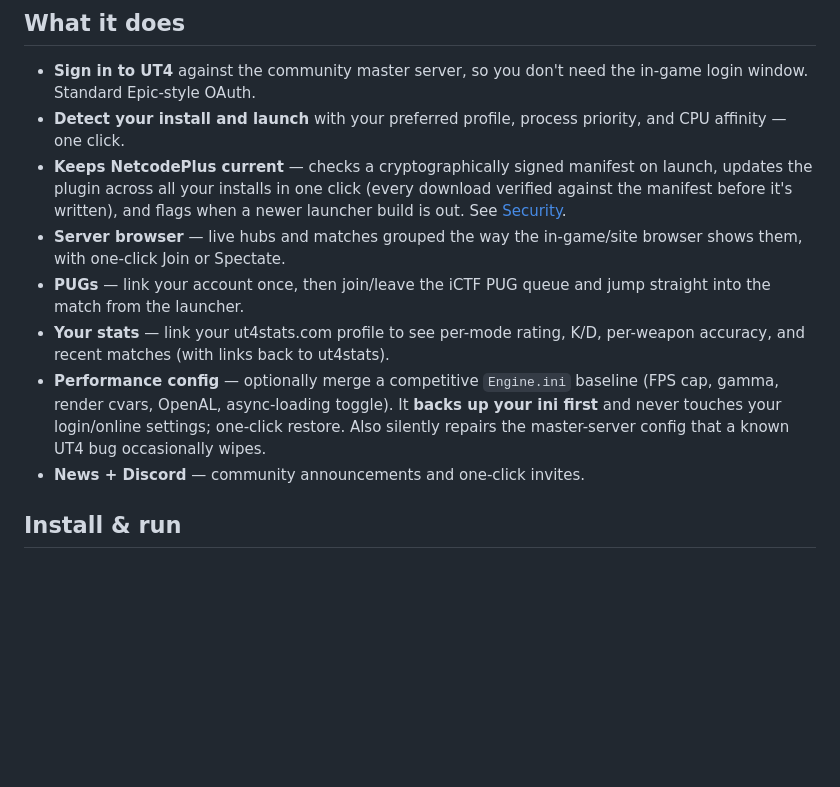
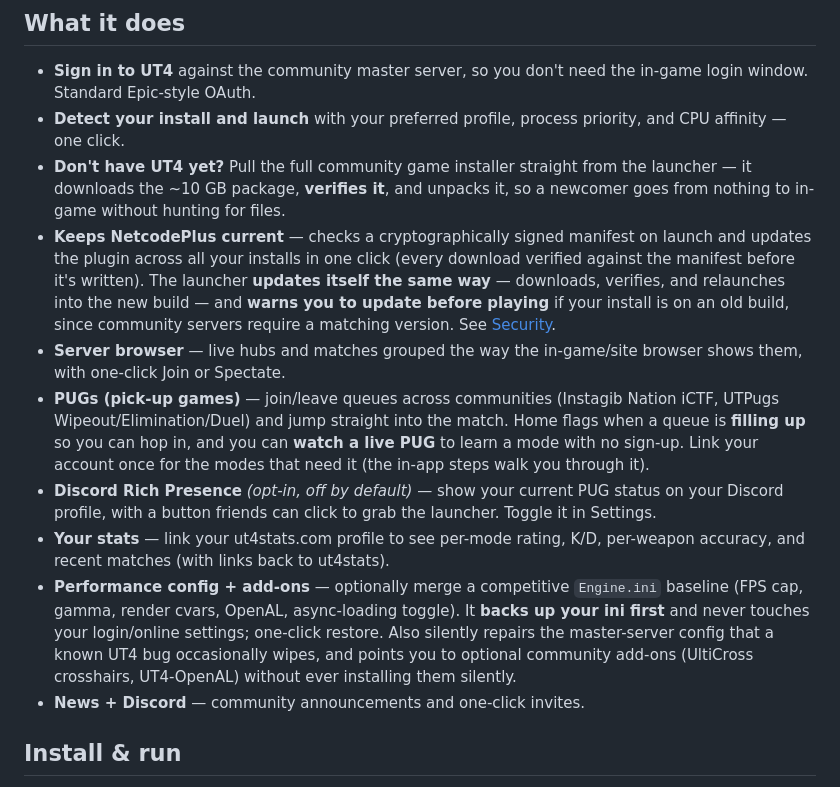
Before and after one commit to jmortley/netcodeplus-launcher, a Markdown page: README.md, the part around the change. Rendered like a GitHub page; blank space fills up the shorter version.

Commit message:
docs(readme): refresh the feature list for the current build
The "What it does" list had drifted behind what ships. Updates:
- PUGs: now multi-community (Instagib Nation iCTF + UTPugs Wipeout/Elim/Duel),
  plus the Home "queue filling" nudge and watch-a-live-PUG (no sign-up).
- Add the game installer ("Don't have UT4 yet?") — a significant, visible
  feature that wasn't mentioned.
- Add Discord Rich Presence (opt-in).
- NetcodePlus bullet: the launcher self-updates (verified, relaunches) and warns
  before playing on an outdated build — not just "flags" a new build.
- Fold recommended add-ons (UltiCross, UT4-OpenAL) into the performance bullet.

Security/Privacy sections left as-is (accurate + current). Voice unchanged.

Co-Authored-By: Claude Opus 4.8 (1M context) <noreply@anthropic.com>

```diff
--- a/README.md
+++ b/README.md
@@ -37,21 +37,34 @@ verifiable end to end** (no bundled secrets, no telemetry, source public), so
   in-game login window. Standard Epic-style OAuth.
 - **Detect your install and launch** with your preferred profile, process
   priority, and CPU affinity — one click.
+- **Don't have UT4 yet?** Pull the full community game installer straight from the
+  launcher — it downloads the ~10 GB package, **verifies it**, and unpacks it, so
+  a newcomer goes from nothing to in-game without hunting for files.
 - **Keeps NetcodePlus current** — checks a cryptographically signed manifest on
-  launch, updates the plugin across all your installs in one click (every
-  download verified against the manifest before it's written), and flags when a
-  newer launcher build is out. See [Security](#security).
+  launch and updates the plugin across all your installs in one click (every
+  download verified against the manifest before it's written). The launcher
+  **updates itself the same way** — downloads, verifies, and relaunches into the
+  new build — and **warns you to update before playing** if your install is on an
+  old build, since community servers require a matching version. See
+  [Security](#security).
 - **Server browser** — live hubs and matches grouped the way the in-game/site
   browser shows them, with one-click Join or Spectate.
-- **PUGs** — link your account once, then join/leave the iCTF PUG queue and jump
-  straight into the match from the launcher.
+- **PUGs (pick-up games)** — join/leave queues across communities (Instagib
+  Nation iCTF, UTPugs Wipeout/Elimination/Duel) and jump straight into the match.
+  Home flags when a queue is **filling up** so you can hop in, and you can
+  **watch a live PUG** to learn a mode with no sign-up. Link your account once
+  for the modes that need it (the in-app steps walk you through it).
+- **Discord Rich Presence** *(opt-in, off by default)* — show your current PUG
+  status on your Discord profile, with a button friends can click to grab the
+  launcher. Toggle it in Settings.
 - **Your stats** — link your ut4stats.com profile to see per-mode rating,
   K/D, per-weapon accuracy, and recent matches (with links back to ut4stats).
-- **Performance config** — optionally merge a competitive `Engine.ini` baseline
-  (FPS cap, gamma, render cvars, OpenAL, async-loading toggle). It **backs up
-  your ini first** and never touches your login/online settings; one-click
-  restore. Also silently repairs the master-server config that a known UT4 bug
-  occasionally wipes.
+- **Performance config + add-ons** — optionally merge a competitive `Engine.ini`
+  baseline (FPS cap, gamma, render cvars, OpenAL, async-loading toggle). It
+  **backs up your ini first** and never touches your login/online settings;
+  one-click restore. Also silently repairs the master-server config that a known
+  UT4 bug occasionally wipes, and points you to optional community add-ons
+  (UltiCross crosshairs, UT4-OpenAL) without ever installing them silently.
 - **News + Discord** — community announcements and one-click invites.
 
 ## Install & run
```
